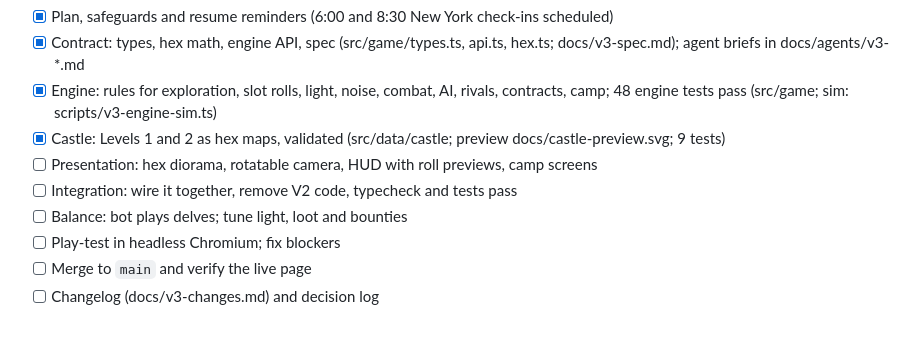
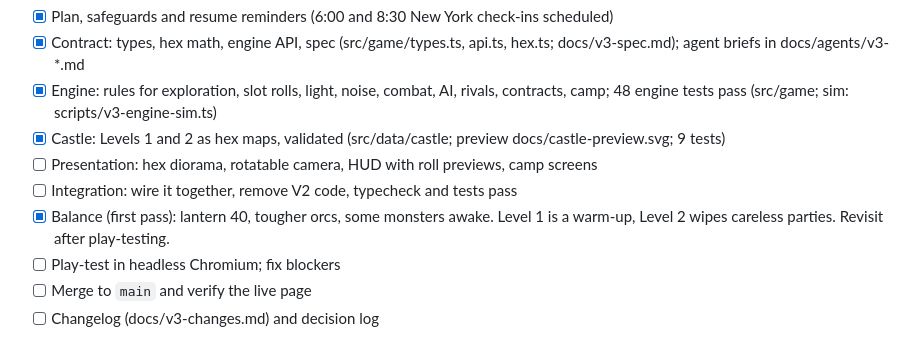
Before and after one commit to morgan-vanv/Valkenburg-Castle, a Markdown page: docs/v3-plan.md, the part around the change. Rendered like a GitHub page.

Commit message:
V3 plan: balance first pass done
Co-Authored-By: Claude Opus 5.5 <noreply@anthropic.com>
Claude-Session: https://claude.ai/code/session_01CCZqmKwozqq8g8ZY2yzuTP

```diff
--- a/docs/v3-plan.md
+++ b/docs/v3-plan.md
@@ -40,7 +40,7 @@ Each step ends with a commit and push to `v3`. Agents don't commit; the lead com
 - [x] Castle: Levels 1 and 2 as hex maps, validated (src/data/castle; preview docs/castle-preview.svg; 9 tests)
 - [ ] Presentation: hex diorama, rotatable camera, HUD with roll previews, camp screens
 - [ ] Integration: wire it together, remove V2 code, typecheck and tests pass
-- [ ] Balance: bot plays delves; tune light, loot and bounties
+- [x] Balance (first pass): lantern 40, tougher orcs, some monsters awake. Level 1 is a warm-up, Level 2 wipes careless parties. Revisit after play-testing.
 - [ ] Play-test in headless Chromium; fix blockers
 - [ ] Merge to `main` and verify the live page
 - [ ] Changelog (docs/v3-changes.md) and decision log
```
